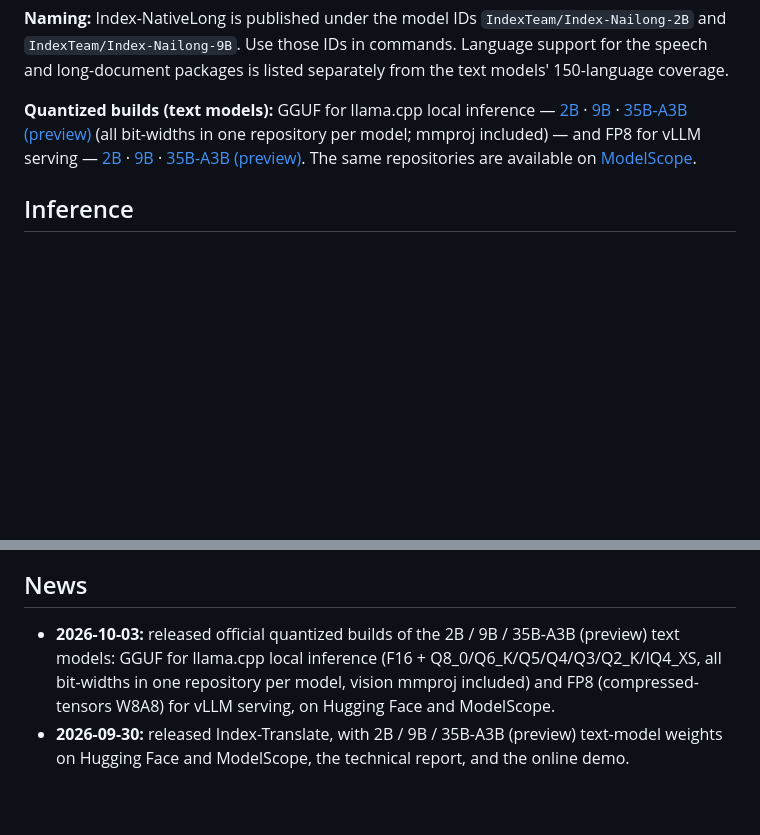
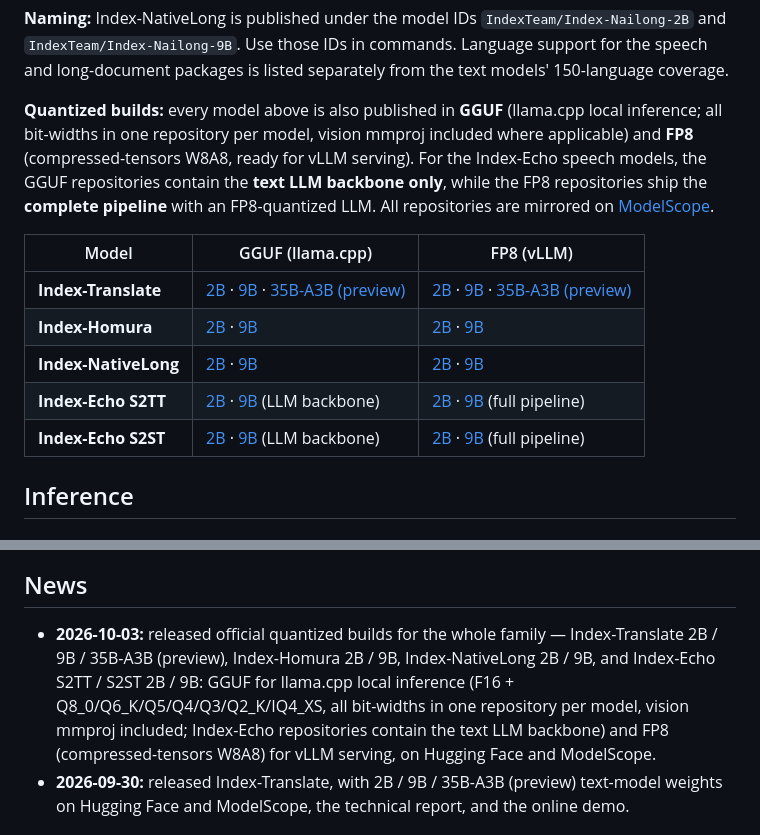
Before and after one commit to JarodMica/Index-Translate, a Markdown page: README.md, 2 parts joined by grey strips. Drawn GitHub-style; blank space fills up the shorter version.

Commit message:
docs: extend quantized builds to Index-Homura/NativeLong/Echo (GGUF + FP8)

```diff
--- a/README.md
+++ b/README.md
@@ -39,7 +39,15 @@ The links below provide **2B, 9B, and 35B-A3B (preview)** text-model checkpoints
 
 **Naming:** Index-NativeLong is published under the model IDs `IndexTeam/Index-Nailong-2B` and `IndexTeam/Index-Nailong-9B`. Use those IDs in commands. Language support for the speech and long-document packages is listed separately from the text models' 150-language coverage.
 
-**Quantized builds (text models):** GGUF for llama.cpp local inference — [2B](https://huggingface.co/IndexTeam/Index-Translate-2B-GGUF) · [9B](https://huggingface.co/IndexTeam/Index-Translate-9B-GGUF) · [35B-A3B (preview)](https://huggingface.co/IndexTeam/Index-Translate-35B-A3B-preview-GGUF) (all bit-widths in one repository per model; mmproj included) — and FP8 for vLLM serving — [2B](https://huggingface.co/IndexTeam/Index-Translate-2B-FP8) · [9B](https://huggingface.co/IndexTeam/Index-Translate-9B-FP8) · [35B-A3B (preview)](https://huggingface.co/IndexTeam/Index-Translate-35B-A3B-preview-FP8). The same repositories are available on [ModelScope](https://modelscope.cn/organization/IndexTeam).
+**Quantized builds:** every model above is also published in **GGUF** (llama.cpp local inference; all bit-widths in one repository per model, vision mmproj included where applicable) and **FP8** (compressed-tensors W8A8, ready for vLLM serving). For the Index-Echo speech models, the GGUF repositories contain the **text LLM backbone only**, while the FP8 repositories ship the **complete pipeline** with an FP8-quantized LLM. All repositories are mirrored on [ModelScope](https://modelscope.cn/organization/IndexTeam).
+
+| Model | GGUF (llama.cpp) | FP8 (vLLM) |
+|---|---|---|
+| **Index-Translate** | [2B](https://huggingface.co/IndexTeam/Index-Translate-2B-GGUF) · [9B](https://huggingface.co/IndexTeam/Index-Translate-9B-GGUF) · [35B-A3B (preview)](https://huggingface.co/IndexTeam/Index-Translate-35B-A3B-preview-GGUF) | [2B](https://huggingface.co/IndexTeam/Index-Translate-2B-FP8) · [9B](https://huggingface.co/IndexTeam/Index-Translate-9B-FP8) · [35B-A3B (preview)](https://huggingface.co/IndexTeam/Index-Translate-35B-A3B-preview-FP8) |
+| **Index-Homura** | [2B](https://huggingface.co/IndexTeam/Index-Homura-2B-GGUF) · [9B](https://huggingface.co/IndexTeam/Index-Homura-9B-GGUF) | [2B](https://huggingface.co/IndexTeam/Index-Homura-2B-FP8) · [9B](https://huggingface.co/IndexTeam/Index-Homura-9B-FP8) |
+| **Index-NativeLong** | [2B](https://huggingface.co/IndexTeam/Index-Nailong-2B-GGUF) · [9B](https://huggingface.co/IndexTeam/Index-Nailong-9B-GGUF) | [2B](https://huggingface.co/IndexTeam/Index-Nailong-2B-FP8) · [9B](https://huggingface.co/IndexTeam/Index-Nailong-9B-FP8) |
+| **Index-Echo S2TT** | [2B](https://huggingface.co/IndexTeam/Index-Echo-S2TT-2B-GGUF) · [9B](https://huggingface.co/IndexTeam/Index-Echo-S2TT-9B-GGUF) (LLM backbone) | [2B](https://huggingface.co/IndexTeam/Index-Echo-S2TT-2B-FP8) · [9B](https://huggingface.co/IndexTeam/Index-Echo-S2TT-9B-FP8) (full pipeline) |
+| **Index-Echo S2ST** | [2B](https://huggingface.co/IndexTeam/Index-Echo-S2ST-2B-GGUF) · [9B](https://huggingface.co/IndexTeam/Index-Echo-S2ST-9B-GGUF) (LLM backbone) | [2B](https://huggingface.co/IndexTeam/Index-Echo-S2ST-2B-FP8) · [9B](https://huggingface.co/IndexTeam/Index-Echo-S2ST-9B-FP8) (full pipeline) |
 
 ## Inference
 
@@ -286,7 +294,7 @@ Join the [QQ group (960123527)](https://qm.qq.com/q/xSASqaiEGA) for discussion a
 
 ## News
 
-- **2026-10-03:** released official quantized builds of the 2B / 9B / 35B-A3B (preview) text models: GGUF for llama.cpp local inference (F16 + Q8_0/Q6_K/Q5/Q4/Q3/Q2_K/IQ4_XS, all bit-widths in one repository per model, vision mmproj included) and FP8 (compressed-tensors W8A8) for vLLM serving, on Hugging Face and ModelScope.
+- **2026-10-03:** released official quantized builds for the whole family — Index-Translate 2B / 9B / 35B-A3B (preview), Index-Homura 2B / 9B, Index-NativeLong 2B / 9B, and Index-Echo S2TT / S2ST 2B / 9B: GGUF for llama.cpp local inference (F16 + Q8_0/Q6_K/Q5/Q4/Q3/Q2_K/IQ4_XS, all bit-widths in one repository per model, vision mmproj included; Index-Echo repositories contain the text LLM backbone) and FP8 (compressed-tensors W8A8) for vLLM serving, on Hugging Face and ModelScope.
 - **2026-09-30:** released Index-Translate, with 2B / 9B / 35B-A3B (preview) text-model weights on Hugging Face and ModelScope, the technical report, and the online demo.
 
 ## TODO
```
Also changed, not shown: README_zh.md (+10 -2 lines).
